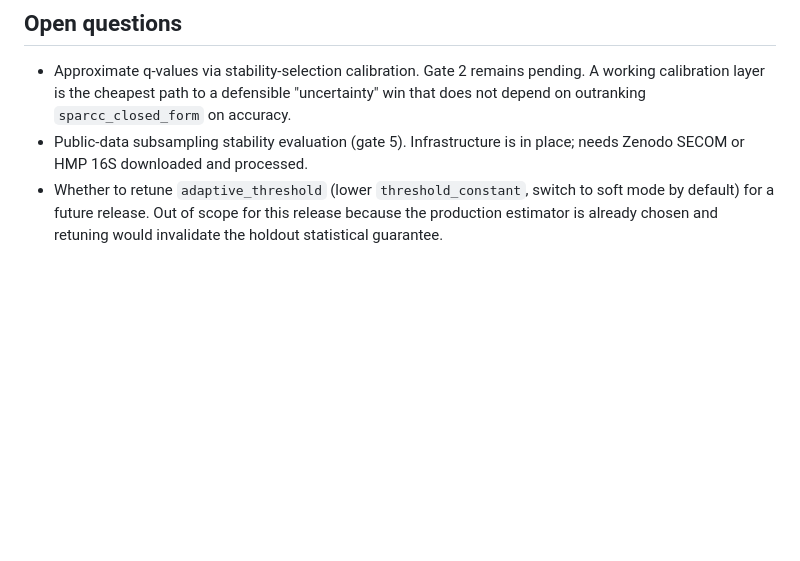
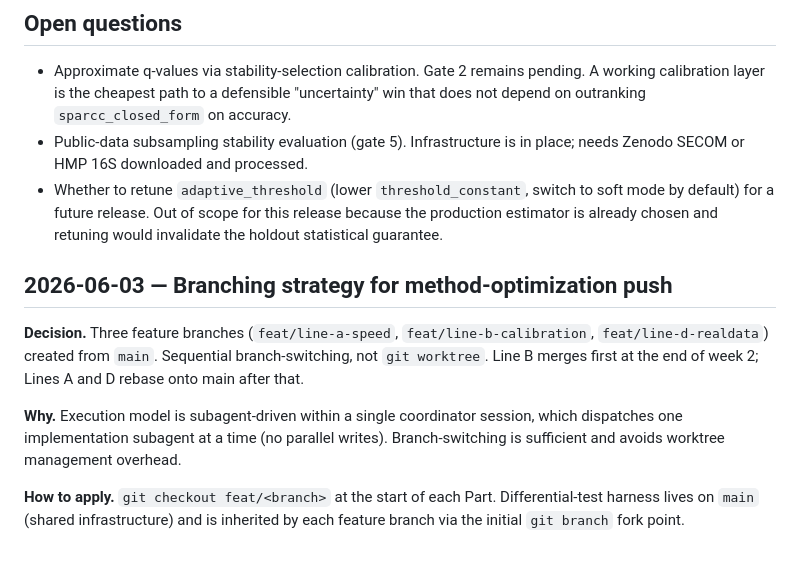
Before and after one commit to JustinRaoV/FALCONE, a Markdown page: docs/decision-log.md, the part around the change. GitHub-like rendering; blank space fills up the shorter version.

Commit message:
decision: branching strategy for method-optimization push
Three feature branches for parallel A/B/D workstreams (branch-switching,
not worktree). Line B (schema-touching) merges first at end of week 2;
Lines A and D rebase onto main after that.

Co-Authored-By: Claude Opus 4.7 (1M context) <noreply@anthropic.com>

```diff
--- a/docs/decision-log.md
+++ b/docs/decision-log.md
@@ -277,3 +277,20 @@ as a documented fast-ranking alternative.
   switch to soft mode by default) for a future release. Out of scope
   for this release because the production estimator is already chosen
   and retuning would invalidate the holdout statistical guarantee.
+
+## 2026-06-03 — Branching strategy for method-optimization push
+
+**Decision.** Three feature branches (`feat/line-a-speed`,
+`feat/line-b-calibration`, `feat/line-d-realdata`) created from `main`.
+Sequential branch-switching, not `git worktree`. Line B merges first
+at the end of week 2; Lines A and D rebase onto main after that.
+
+**Why.** Execution model is subagent-driven within a single coordinator
+session, which dispatches one implementation subagent at a time
+(no parallel writes). Branch-switching is sufficient and avoids
+worktree management overhead.
+
+**How to apply.** `git checkout feat/<branch>` at the start of each
+Part. Differential-test harness lives on `main` (shared infrastructure)
+and is inherited by each feature branch via the initial `git branch`
+fork point.
```
